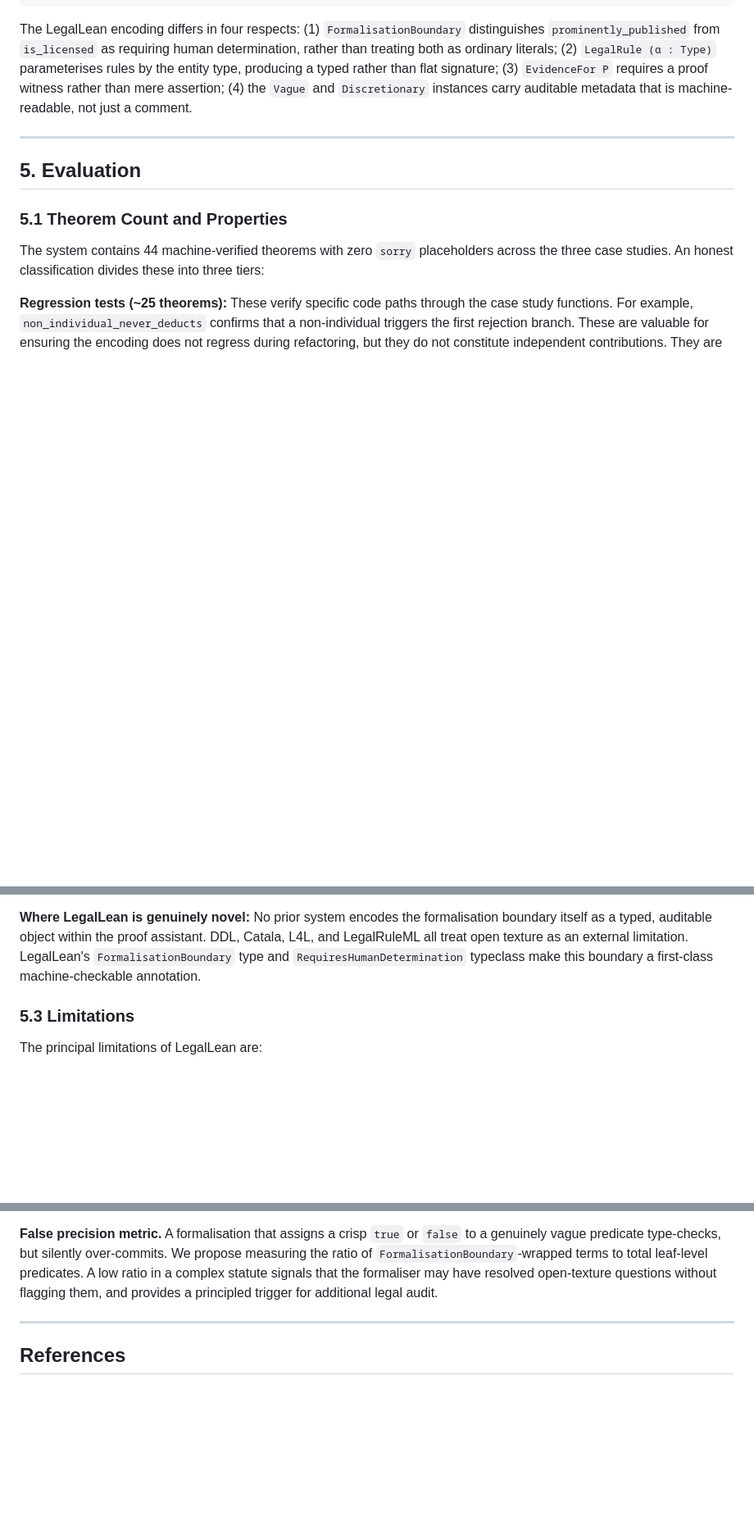
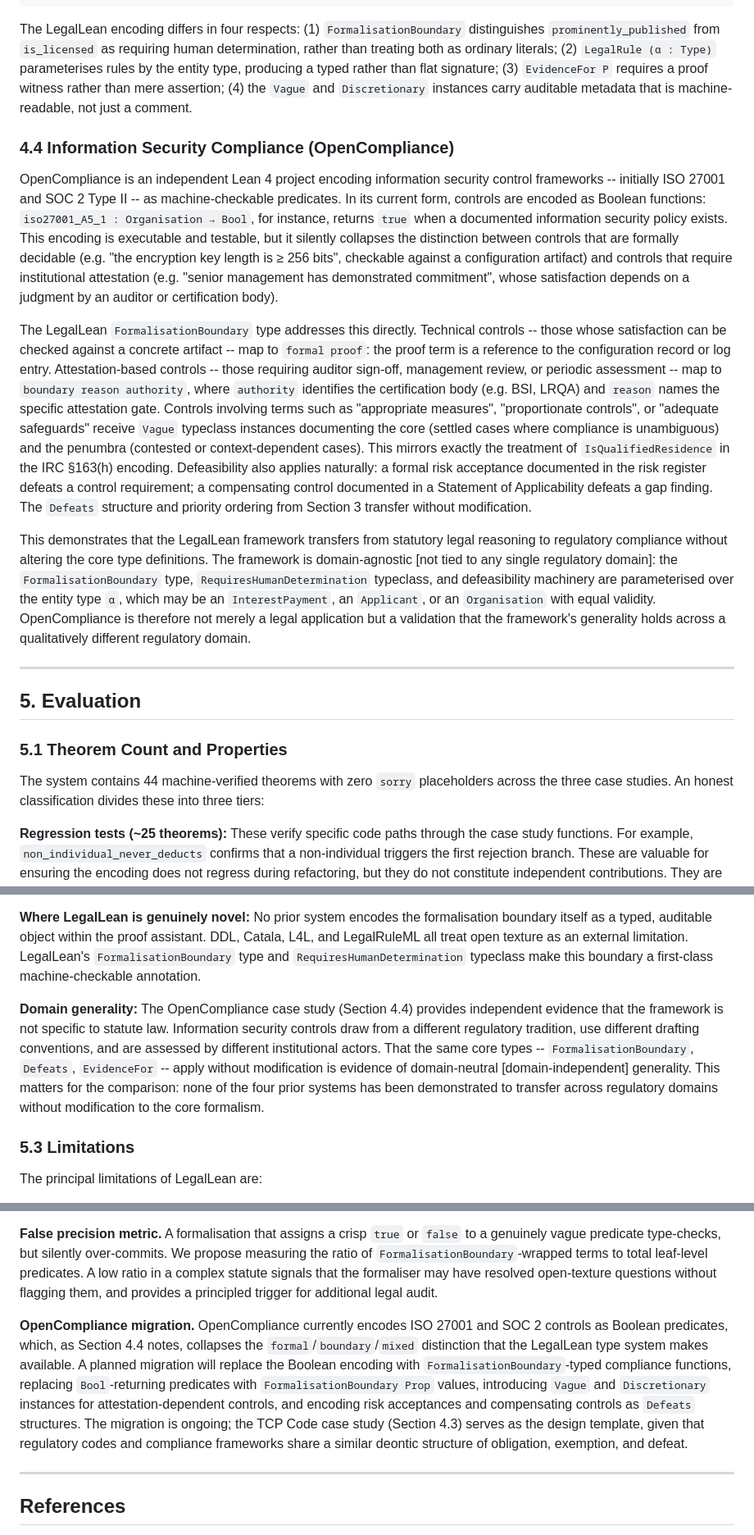
Before and after one commit to edu-ap/legal-lean, a Markdown page: monograph/verified-legal-reasoning.md, 3 parts joined by grey strips. Shown at 82% size. Drawn GitHub-style; blank space fills up the shorter version.

Commit message:
Add OpenCompliance cross-pollination to monograph
Section 4.4: InfoSec compliance as fourth case study domain.
Shows FormalisationBoundary, Vague/Discretionary, and Defeats
structures transfer from legal statutes to ISO 27001/SOC 2 controls
without modifying core types.

Section 5.2: OpenCompliance as cross-domain generality evidence.
Section 7: Planned migration from Bool predicates to typed results.

Co-Authored-By: Claude Opus 4.6 <noreply@anthropic.com>

```diff
--- a/monograph/verified-legal-reasoning.md
+++ b/monograph/verified-legal-reasoning.md
@@ -243,6 +243,14 @@ r1_exc > r1
 
 The LegalLean encoding differs in four respects: (1) `FormalisationBoundary` distinguishes `prominently_published` from `is_licensed` as requiring human determination, rather than treating both as ordinary literals; (2) `LegalRule (α : Type)` parameterises rules by the entity type, producing a typed rather than flat signature; (3) `EvidenceFor P` requires a proof witness rather than mere assertion; (4) the `Vague` and `Discretionary` instances carry auditable metadata that is machine-readable, not just a comment.
 
+### 4.4 Information Security Compliance (OpenCompliance)
+
+OpenCompliance is an independent Lean 4 project encoding information security control frameworks -- initially ISO 27001 and SOC 2 Type II -- as machine-checkable predicates. In its current form, controls are encoded as Boolean functions: `iso27001_A5_1 : Organisation → Bool`, for instance, returns `true` when a documented information security policy exists. This encoding is executable and testable, but it silently collapses the distinction between controls that are formally decidable (e.g. "the encryption key length is ≥ 256 bits", checkable against a configuration artifact) and controls that require institutional attestation (e.g. "senior management has demonstrated commitment", whose satisfaction depends on a judgment by an auditor or certification body).
+
+The LegalLean `FormalisationBoundary` type addresses this directly. Technical controls -- those whose satisfaction can be checked against a concrete artifact -- map to `formal proof`: the proof term is a reference to the configuration record or log entry. Attestation-based controls -- those requiring auditor sign-off, management review, or periodic assessment -- map to `boundary reason authority`, where `authority` identifies the certification body (e.g. BSI, LRQA) and `reason` names the specific attestation gate. Controls involving terms such as "appropriate measures", "proportionate controls", or "adequate safeguards" receive `Vague` typeclass instances documenting the core (settled cases where compliance is unambiguous) and the penumbra (contested or context-dependent cases). This mirrors exactly the treatment of `IsQualifiedResidence` in the IRC §163(h) encoding. Defeasibility also applies naturally: a formal risk acceptance documented in the risk register defeats a control requirement; a compensating control documented in a Statement of Applicability defeats a gap finding. The `Defeats` structure and priority ordering from Section 3 transfer without modification.
+
+This demonstrates that the LegalLean framework transfers from statutory legal reasoning to regulatory compliance without altering the core type definitions. The framework is domain-agnostic [not tied to any single regulatory domain]: the `FormalisationBoundary` type, `RequiresHumanDetermination` typeclass, and defeasibility machinery are parameterised over the entity type `α`, which may be an `InterestPayment`, an `Applicant`, or an `Organisation` with equal validity. OpenCompliance is therefore not merely a legal application but a validation that the framework's generality holds across a qualitatively different regulatory domain.
+
 ---
 
 ## 5. Evaluation
@@ -274,6 +282,8 @@ Each prior system addresses a different aspect of the legal formalisation proble
 **LegalRuleML** [16] (Palmirani et al.) **is better than LegalLean at knowledge representation.** LegalRuleML is a rich XML ontology with sophisticated modelling of deontic modalities, temporal applicability, and defeasibility annotations. It is the most expressive interchange format for legal rules. Its limitation is that it provides no automated reasoning or proof production. LegalLean and LegalRuleML address different problems: LegalLean verifies reasoning; LegalRuleML represents knowledge for interchange.
 
 **Where LegalLean is genuinely novel:** No prior system encodes the formalisation boundary itself as a typed, auditable object within the proof assistant. DDL, Catala, L4L, and LegalRuleML all treat open texture as an external limitation. LegalLean's `FormalisationBoundary` type and `RequiresHumanDetermination` typeclass make this boundary a first-class machine-checkable annotation.
+
+**Domain generality:** The OpenCompliance case study (Section 4.4) provides independent evidence that the framework is not specific to statute law. Information security controls draw from a different regulatory tradition, use different drafting conventions, and are assessed by different institutional actors. That the same core types -- `FormalisationBoundary`, `Defeats`, `EvidenceFor` -- apply without modification is evidence of domain-neutral [domain-independent] generality. This matters for the comparison: none of the four prior systems has been demonstrated to transfer across regulatory domains without modification to the core formalism.
 
 ### 5.3 Limitations
 
@@ -331,6 +341,8 @@ Four directions merit focused investigation.
 
 **False precision metric.** A formalisation that assigns a crisp `true` or `false` to a genuinely vague predicate type-checks, but silently over-commits. We propose measuring the ratio of `FormalisationBoundary`-wrapped terms to total leaf-level predicates. A low ratio in a complex statute signals that the formaliser may have resolved open-texture questions without flagging them, and provides a principled trigger for additional legal audit.
 
+**OpenCompliance migration.** OpenCompliance currently encodes ISO 27001 and SOC 2 controls as Boolean predicates, which, as Section 4.4 notes, collapses the `formal`/`boundary`/`mixed` distinction that the LegalLean type system makes available. A planned migration will replace the Boolean encoding with `FormalisationBoundary`-typed compliance functions, replacing `Bool`-returning predicates with `FormalisationBoundary Prop` values, introducing `Vague` and `Discretionary` instances for attestation-dependent controls, and encoding risk acceptances and compensating controls as `Defeats` structures. The migration is ongoing; the TCP Code case study (Section 4.3) serves as the design template, given that regulatory codes and compliance frameworks share a similar deontic structure of obligation, exemption, and defeat.
+
 ---
 
 ## References
```
